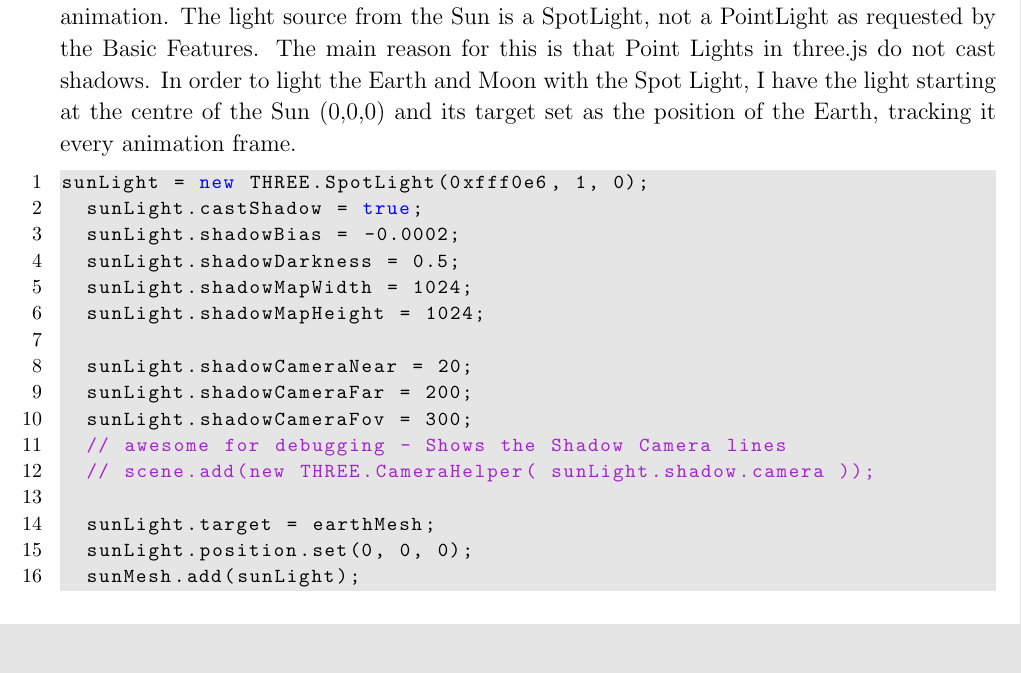
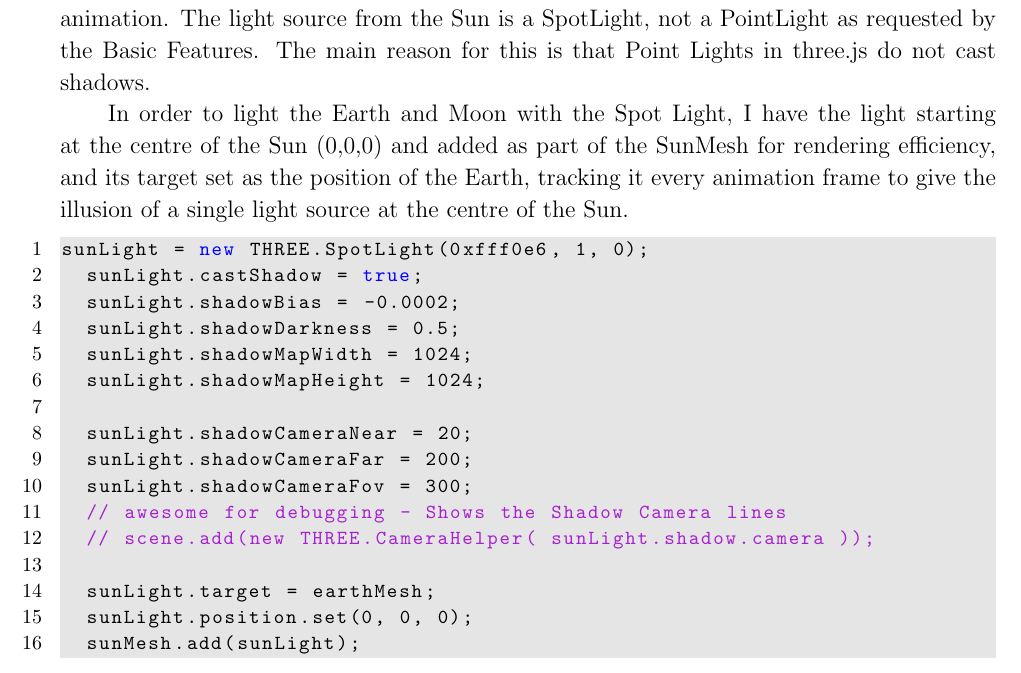
Before and after one commit to coderGhast/CS323_Sun-Earth-Moon-System, a LaTeX problem sheet (Report/CS323 Sun Earth Moon Assignment Report jee22.tex): part of page 7 of 12, cut so that both start at the same text. Compiled offline with pdfLaTeX.

Commit message:
Report - Shadow Camera and lighting
More info

```diff
--- a/Report/CS323 Sun Earth Moon Assignment Report jee22.tex
+++ b/Report/CS323 Sun Earth Moon Assignment Report jee22.tex
@@ -287,7 +287,9 @@ To present the Sun as a self-illuminated sphere, I first used an emissive map, w
 \end{figure}
 
 \subsection{Earth and Moon lit by a single point light source located at the centre of the Sun}
-All objects in the scene are lit slightly by a dark AmbientLight for the purpose of the animation. The light source from the Sun is a SpotLight, not a PointLight as requested by the Basic Features. The main reason for this is that Point Lights in three.js do not cast shadows. In order to light the Earth and Moon with the Spot Light, I have the light starting at the centre of the Sun (0,0,0) and its target set as the position of the Earth, tracking it every animation frame.
+All objects in the scene are lit slightly by a dark AmbientLight for the purpose of the animation. The light source from the Sun is a SpotLight, not a PointLight as requested by the Basic Features. The main reason for this is that Point Lights in three.js do not cast shadows.
+
+In order to light the Earth and Moon with the Spot Light, I have the light starting at the centre of the Sun (0,0,0) and added as part of the SunMesh for rendering efficiency, and its target set as the position of the Earth, tracking it every animation frame to give the illusion of a single light source at the centre of the Sun.
 \begin{lstlisting}
 sunLight = new THREE.SpotLight(0xfff0e6, 1, 0);
   sunLight.castShadow = true;
```
Also changed, not shown: Report/CS323 Sun Earth Moon Assignment Report jee22.pdf, 2 other files.
